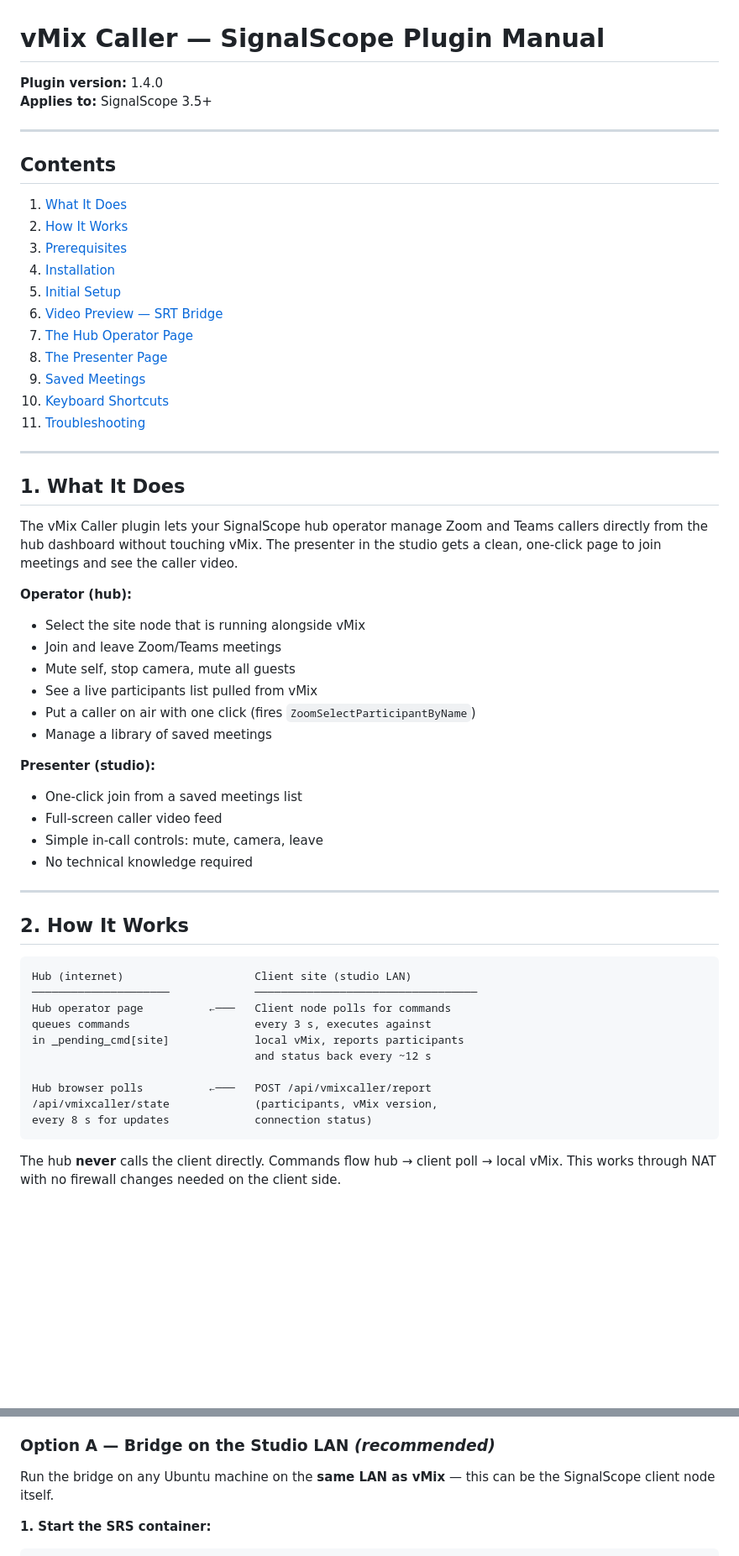
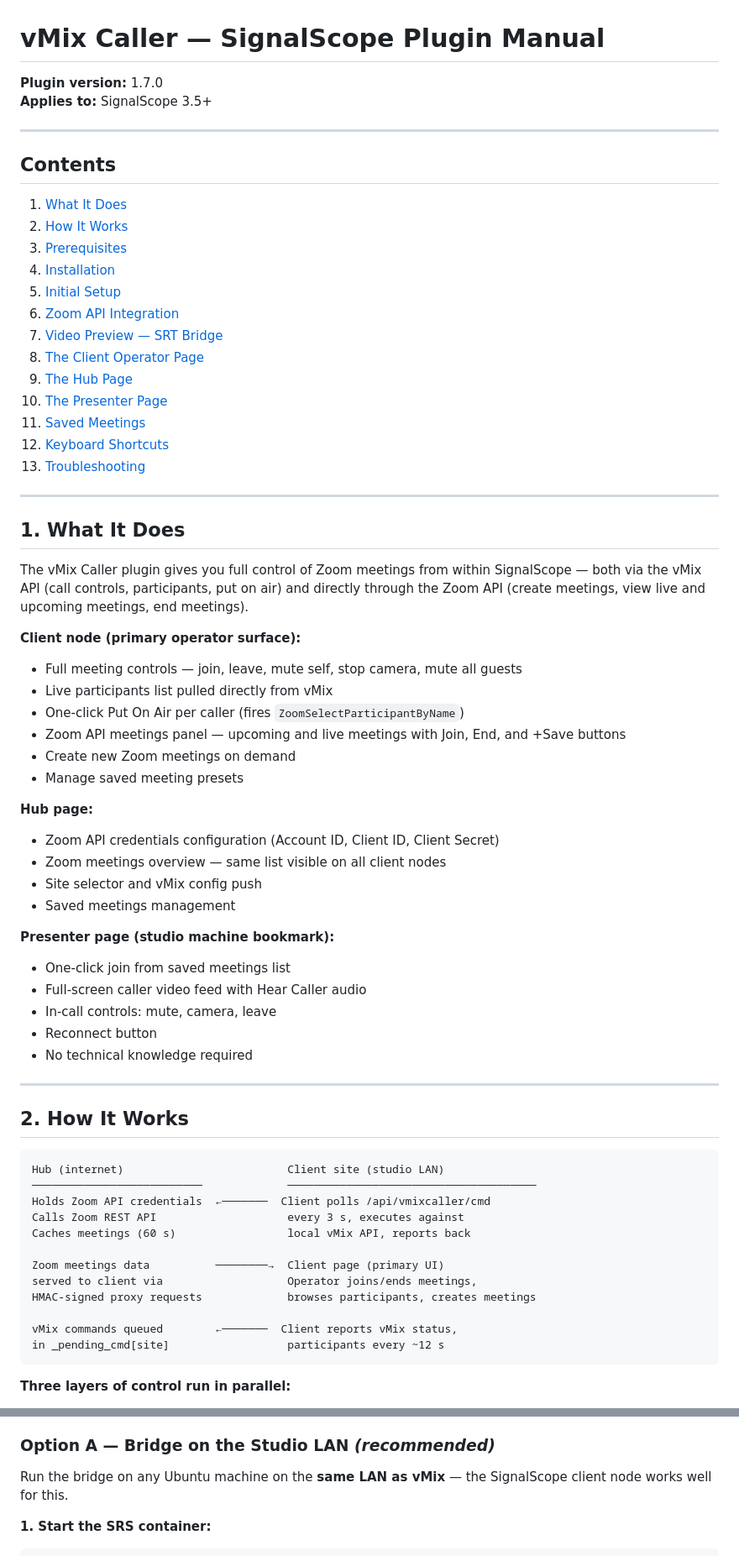
Before and after one commit to itconor/SignalScope, a Markdown page: plugins/vmixcaller_manual.md, 2 parts joined by grey strips. Shown at 84% size. Rendered like a GitHub page; blank space fills up the shorter version.

````diff
--- a/plugins/vmixcaller_manual.md
+++ b/plugins/vmixcaller_manual.md
@@ -1,6 +1,6 @@
 # vMix Caller — SignalScope Plugin Manual
 
-**Plugin version:** 1.4.0
+**Plugin version:** 1.7.0
 **Applies to:** SignalScope 3.5+
 
 ---
@@ -12,31 +12,40 @@
 3. [Prerequisites](#3-prerequisites)
 4. [Installation](#4-installation)
 5. [Initial Setup](#5-initial-setup)
-6. [Video Preview — SRT Bridge](#6-video-preview--srt-bridge)
-7. [The Hub Operator Page](#7-the-hub-operator-page)
-8. [The Presenter Page](#8-the-presenter-page)
-9. [Saved Meetings](#9-saved-meetings)
-10. [Keyboard Shortcuts](#10-keyboard-shortcuts)
-11. [Troubleshooting](#11-troubleshooting)
+6. [Zoom API Integration](#6-zoom-api-integration)
+7. [Video Preview — SRT Bridge](#7-video-preview--srt-bridge)
+8. [The Client Operator Page](#8-the-client-operator-page)
+9. [The Hub Page](#9-the-hub-page)
+10. [The Presenter Page](#10-the-presenter-page)
+11. [Saved Meetings](#11-saved-meetings)
+12. [Keyboard Shortcuts](#12-keyboard-shortcuts)
+13. [Troubleshooting](#13-troubleshooting)
 
 ---
 
 ## 1. What It Does
 
-The vMix Caller plugin lets your SignalScope hub operator manage Zoom and Teams callers directly from the hub dashboard without touching vMix. The presenter in the studio gets a clean, one-click page to join meetings and see the caller video.
+The vMix Caller plugin gives you full control of Zoom meetings from within SignalScope — both via the vMix API (call controls, participants, put on air) and directly through the Zoom API (create meetings, view live and upcoming meetings, end meetings).
 
-**Operator (hub):**
-- Select the site node that is running alongside vMix
-- Join and leave Zoom/Teams meetings
-- Mute self, stop camera, mute all guests
-- See a live participants list pulled from vMix
-- Put a caller on air with one click (fires `ZoomSelectParticipantByName`)
-- Manage a library of saved meetings
+**Client node (primary operator surface):**
+- Full meeting controls — join, leave, mute self, stop camera, mute all guests
+- Live participants list pulled directly from vMix
+- One-click Put On Air per caller (fires `ZoomSelectParticipantByName`)
+- Zoom API meetings panel — upcoming and live meetings with Join, End, and +Save buttons
+- Create new Zoom meetings on demand
+- Manage saved meeting presets
 
-**Presenter (studio):**
-- One-click join from a saved meetings list
-- Full-screen caller video feed
-- Simple in-call controls: mute, camera, leave
+**Hub page:**
+- Zoom API credentials configuration (Account ID, Client ID, Client Secret)
+- Zoom meetings overview — same list visible on all client nodes
+- Site selector and vMix config push
+- Saved meetings management
+
+**Presenter page (studio machine bookmark):**
+- One-click join from saved meetings list
+- Full-screen caller video feed with Hear Caller audio
+- In-call controls: mute, camera, leave
+- Reconnect button
 - No technical knowledge required
 
 ---
@@ -44,17 +53,19 @@ The vMix Caller plugin lets your SignalScope hub operator manage Zoom and Teams
 ## 2. How It Works
 
 ```
-Hub (internet)                    Client site (studio LAN)
-─────────────────────             ──────────────────────────────────
-Hub operator page          ←───   Client node polls for commands
-queues commands                   every 3 s, executes against
-in _pending_cmd[site]             local vMix, reports participants
-                                  and status back every ~12 s
+Hub (internet)                         Client site (studio LAN)
+──────────────────────────             ──────────────────────────────────────
+Holds Zoom API credentials  ←───────  Client polls /api/vmixcaller/cmd
+Calls Zoom REST API                    every 3 s, executes against
+Caches meetings (60 s)                 local vMix API, reports back
 
-Hub browser polls          ←───   POST /api/vmixcaller/report
-/api/vmixcaller/state             (participants, vMix version,
-every 8 s for updates             connection status)
+Zoom meetings data          ────────→  Client page (primary UI)
+served to client via                   Operator joins/ends meetings,
+HMAC-signed proxy requests             browses participants, creates meetings
+
+vMix commands queued        ←───────  Client reports vMix status,
+in _pending_cmd[site]                  participants every ~12 s
 ```
 
-The hub **never** calls the client directly. Commands flow hub → client poll → local vMix. This works through NAT with no firewall changes needed on the client side.
+**Three layers of control run in parallel:**
 
@@ -125,7 +217,7 @@ To enable the preview, you run an SRS Docker container that receives an SRT stre
 
 ### Option A — Bridge on the Studio LAN *(recommended)*
 
-Run the bridge on any Ubuntu machine on the **same LAN as vMix** — this can be the SignalScope client node itself.
+Run the bridge on any Ubuntu machine on the **same LAN as vMix** — the SignalScope client node works well for this.
 
 **1. Start the SRS container:**
 
````
Also changed, not shown: other parts of plugins/vmixcaller_manual.md (+225 -126 lines).
